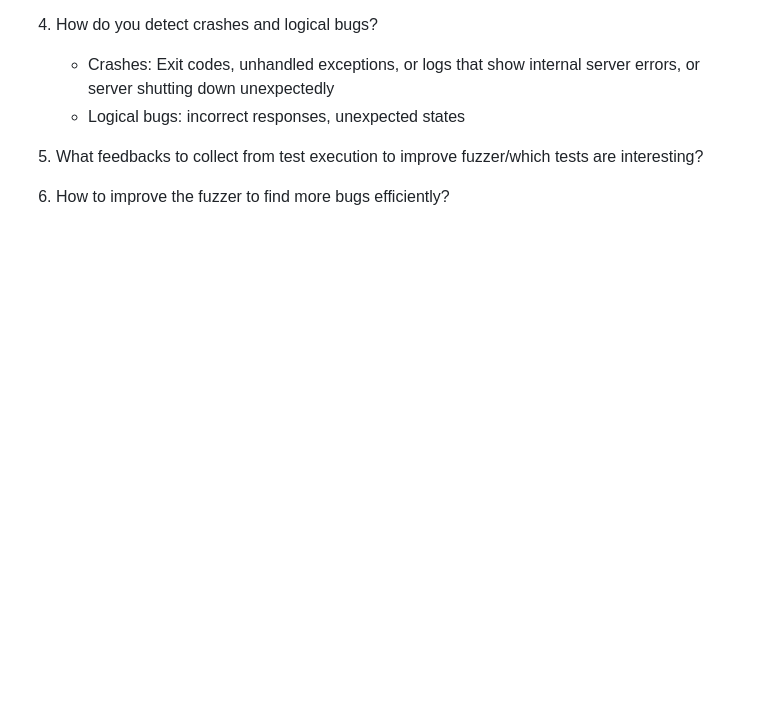
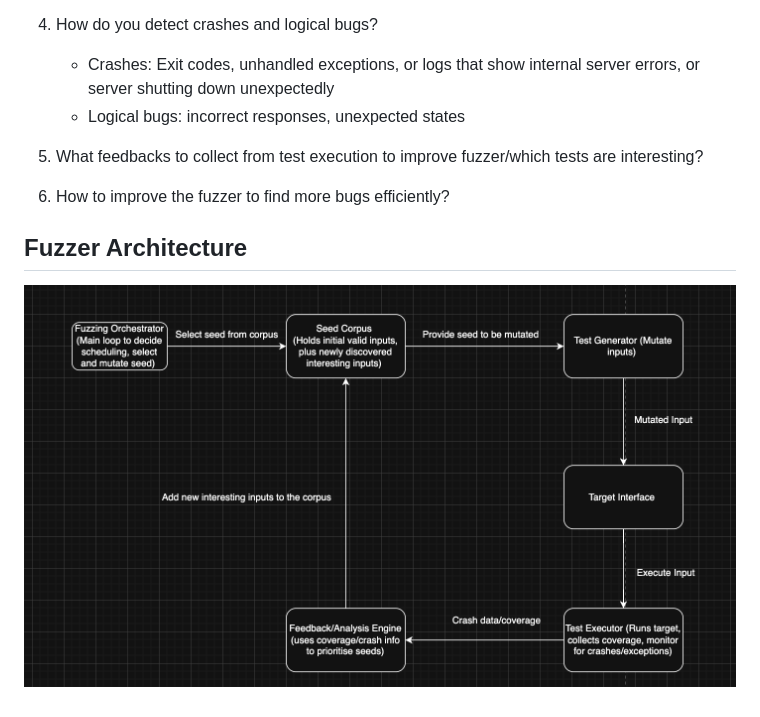
Before and after one commit to mrmrjing/SoftwareTestingProject, a Markdown page: README.md, the part around the change. GitHub-like rendering; pictures changed too: image.png (added); blank space fills up the shorter version.

Commit message:
Add fuzzer architecture

```diff
--- a/README.md
+++ b/README.md
@@ -29,3 +29,6 @@ For BLE application:
 5. What feedbacks to collect from test execution to improve fuzzer/which tests are interesting?
 
 6. How to improve the fuzzer to find more bugs efficiently?
+
+## Fuzzer Architecture
+![alt text](image.png)
```
